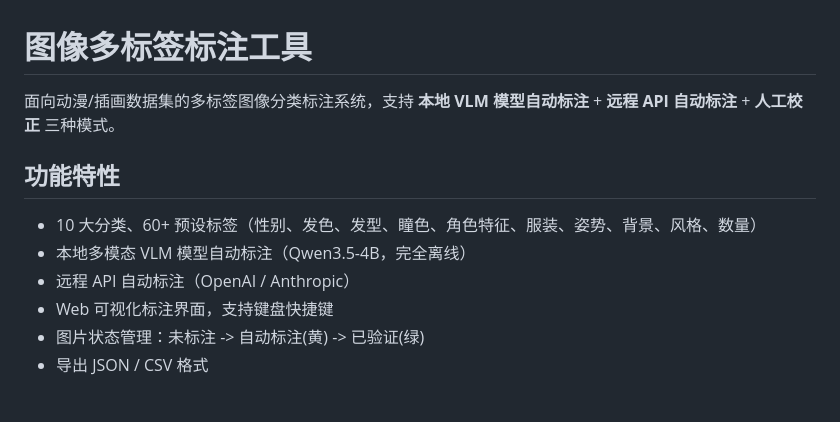
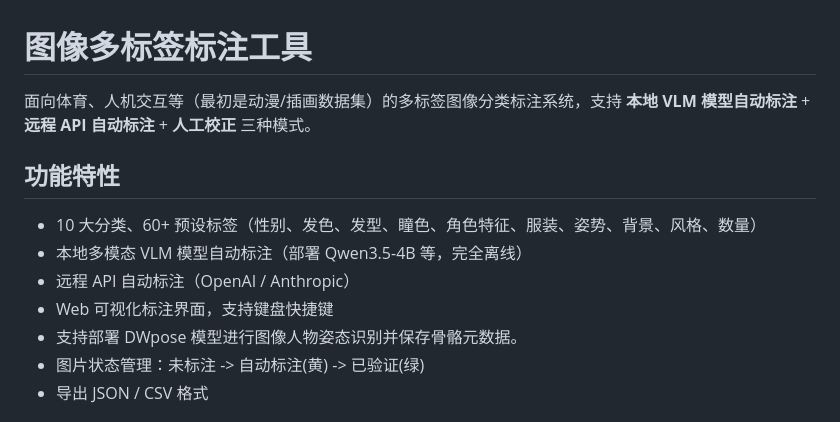
Before and after one commit to Mutteradmin/Intelligent-image-annotation-web-tool-based-on-multimodal-LLM, a Markdown page: README.md, the part around the change. GitHub-like rendering.

```diff
--- a/README.md
+++ b/README.md
@@ -1,13 +1,14 @@
 # 图像多标签标注工具
 
-面向动漫/插画数据集的多标签图像分类标注系统，支持 **本地 VLM 模型自动标注** + **远程 API 自动标注** + **人工校正** 三种模式。
+面向体育、人机交互等（最初是动漫/插画数据集）的多标签图像分类标注系统，支持 **本地 VLM 模型自动标注** + **远程 API 自动标注** + **人工校正** 三种模式。
 
 ## 功能特性
 
 - 10 大分类、60+ 预设标签（性别、发色、发型、瞳色、角色特征、服装、姿势、背景、风格、数量）
-- 本地多模态 VLM 模型自动标注（Qwen3.5-4B，完全离线）
+- 本地多模态 VLM 模型自动标注（部署 Qwen3.5-4B 等，完全离线）
 - 远程 API 自动标注（OpenAI / Anthropic）
 - Web 可视化标注界面，支持键盘快捷键
+- 支持部署 DWpose 模型进行图像人物姿态识别并保存骨骼元数据。
 - 图片状态管理：未标注 -> 自动标注(黄) -> 已验证(绿)
 - 导出 JSON / CSV 格式
 
```
